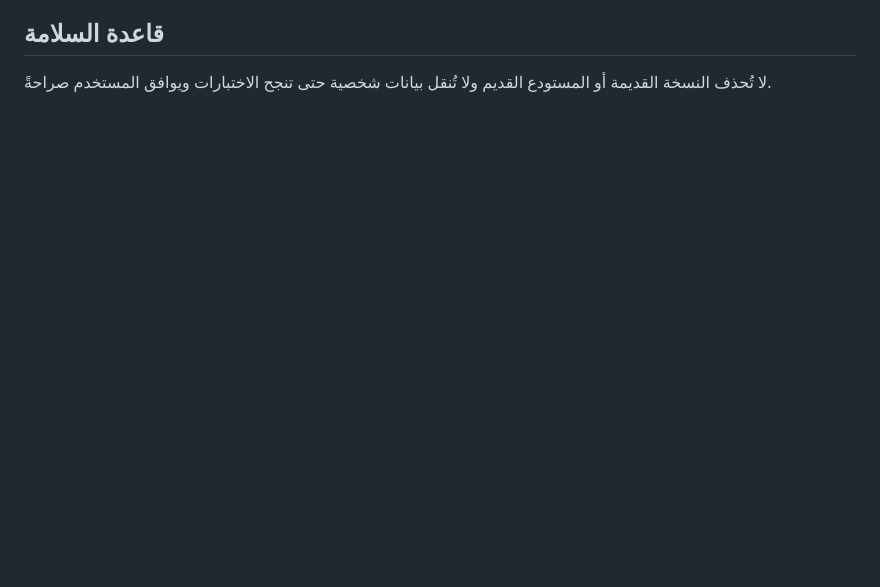
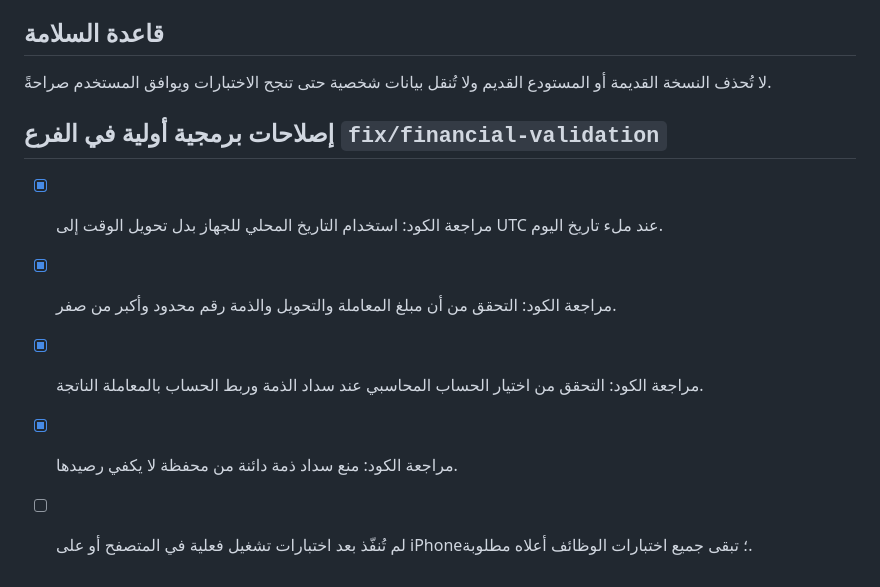
Before and after one commit to 459ndbzcm4-max/expense-manager, a Markdown page: TEST_PLAN.md, the part around the change. GitHub-like rendering; blank space fills up the shorter version.

Commit message:
Document initial validation fixes and pending runtime tests

```diff
--- a/TEST_PLAN.md
+++ b/TEST_PLAN.md
@@ -29,3 +29,11 @@
 
 ## قاعدة السلامة
 لا تُحذف النسخة القديمة أو المستودع القديم ولا تُنقل بيانات شخصية حتى تنجح الاختبارات ويوافق المستخدم صراحةً.
+
+
+## إصلاحات برمجية أولية في الفرع `fix/financial-validation`
+- [x] مراجعة الكود: استخدام التاريخ المحلي للجهاز بدل تحويل الوقت إلى UTC عند ملء تاريخ اليوم.
+- [x] مراجعة الكود: التحقق من أن مبلغ المعاملة والتحويل والذمة رقم محدود وأكبر من صفر.
+- [x] مراجعة الكود: التحقق من اختيار الحساب المحاسبي عند سداد الذمة وربط الحساب بالمعاملة الناتجة.
+- [x] مراجعة الكود: منع سداد ذمة دائنة من محفظة لا يكفي رصيدها.
+- [ ] لم تُنفّذ بعد اختبارات تشغيل فعلية في المتصفح أو على iPhone؛ تبقى جميع اختبارات الوظائف أعلاه مطلوبة.
```
